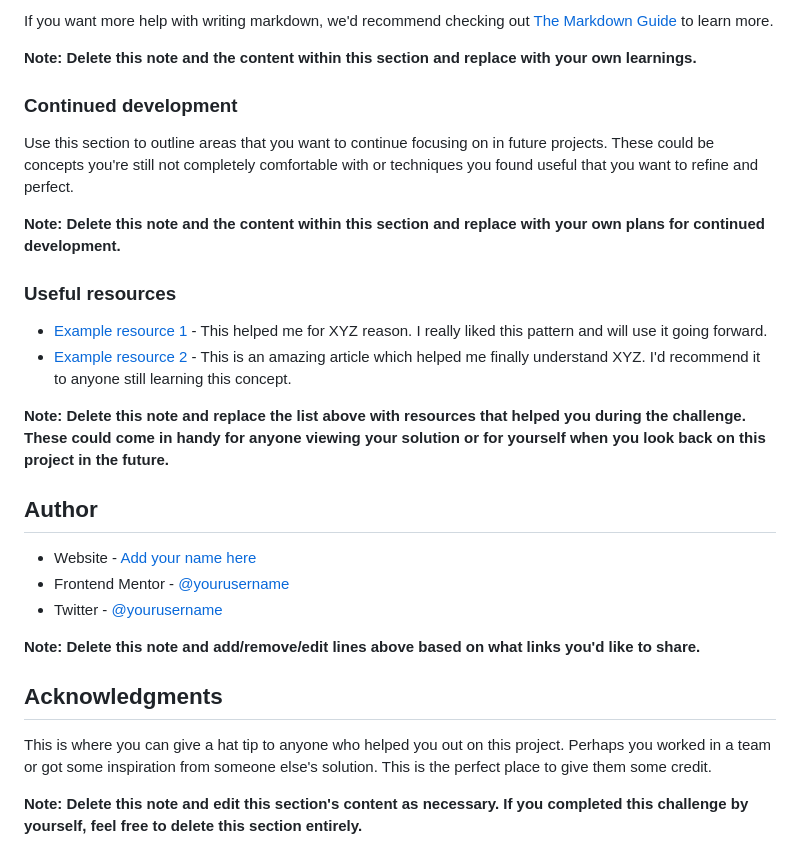
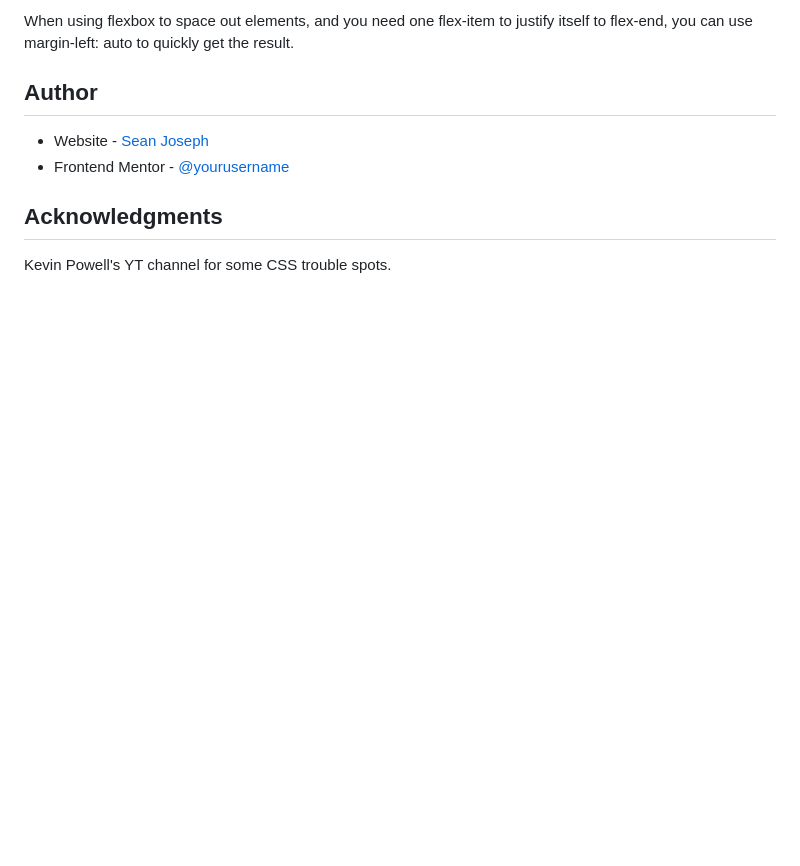
Before and after one commit to sjoseph91/notification-panel, a Markdown page: README-template.md, the part around the change printed below. Drawn GitHub-style; blank space fills up the shorter version.

```diff
--- a/README-template.md
+++ b/README-template.md
@@ -84,30 +53,10 @@ const proudOfThisFunc = () => {
-If you want more help with writing markdown, we'd recommend checking out [The Markdown Guide](https://www.markdownguide.org/) to learn more.
-
-**Note: Delete this note and the content within this section and replace with your own learnings.**
-
-### Continued development
-
-Use this section to outline areas that you want to continue focusing on in future projects. These could be concepts you're still not completely comfortable with or techniques you found useful that you want to refine and perfect.
-
-**Note: Delete this note and the content within this section and replace with your own plans for continued development.**
-
-### Useful resources
-
-- [Example resource 1](https://www.example.com) - This helped me for XYZ reason. I really liked this pattern and will use it going forward.
-- [Example resource 2](https://www.example.com) - This is an amazing article which helped me finally understand XYZ. I'd recommend it to anyone still learning this concept.
-
-**Note: Delete this note and replace the list above with resources that helped you during the challenge. These could come in handy for anyone viewing your solution or for yourself when you look back on this project in the future.**
+When using flexbox to space out elements, and you need one flex-item to justify itself to flex-end, you can use margin-left: auto to quickly get the result.
 
 ## Author
 
-- Website - [Add your name here](https://www.your-site.com)
+- Website - [Sean Joseph](https://github.com/sjoseph91)
 - Frontend Mentor - [@yourusername](https://www.frontendmentor.io/profile/yourusername)
-- Twitter - [@yourusername](https://www.twitter.com/yourusername)
-
-**Note: Delete this note and add/remove/edit lines above based on what links you'd like to share.**
 
 ## Acknowledgments
 
-This is where you can give a hat tip to anyone who helped you out on this project. Perhaps you worked in a team or got some inspiration from someone else's solution. This is the perfect place to give them some credit.
-
-**Note: Delete this note and edit this section's content as necessary. If you completed this challenge by yourself, feel free to delete this section entirely.**
+Kevin Powell's YT channel for some CSS trouble spots.
```
Also changed, not shown: other parts of README-template.md (+3 -34 lines), assets/images/notification-panel-screenshot.JPG (added), design/active-states.jpg (deleted), design/desktop-design.jpg (deleted), design/desktop-preview.jpg (deleted), design/mobile-design.jpg (deleted), 5 other files.
